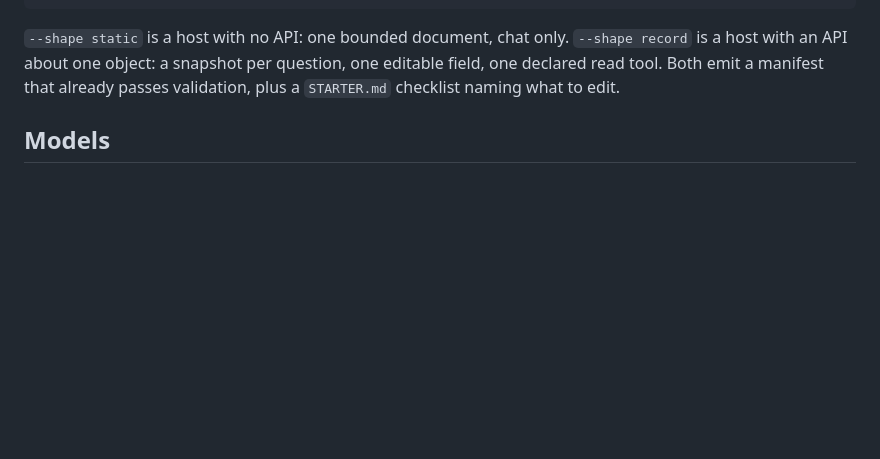
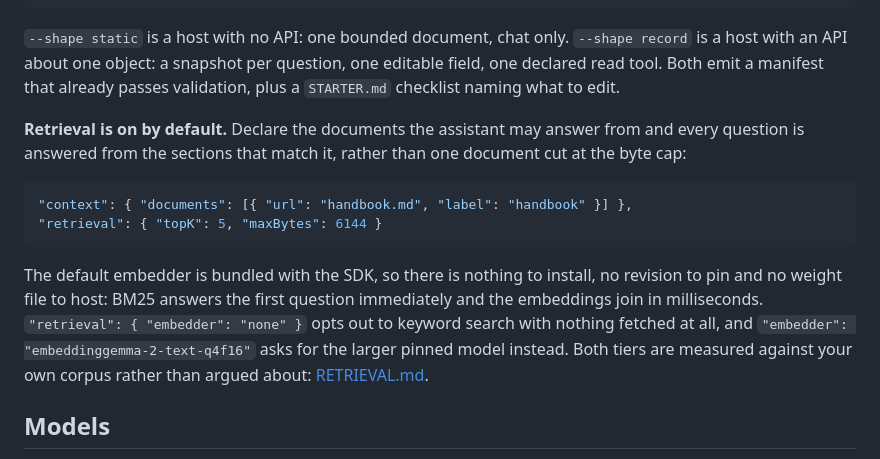
Before and after one commit to rafmacalaba/portable-slm, a Markdown page: README.md, the part around the change. Rendered like a GitHub page; blank space fills up the shorter version.

````diff
--- a/README.md
+++ b/README.md
@@ -49,6 +49,20 @@ Then mount it, and write the manifest and the document it answers from:
 `--shape static` is a host with no API: one bounded document, chat only. `--shape record` is a host with an
 API about one object: a snapshot per question, one editable field, one declared read tool. Both emit a
 manifest that already passes validation, plus a `STARTER.md` checklist naming what to edit.
+
+**Retrieval is on by default.** Declare the documents the assistant may answer from and every question is
+answered from the sections that match it, rather than one document cut at the byte cap:
+
+```json
+"context": { "documents": [{ "url": "handbook.md", "label": "handbook" }] },
+"retrieval": { "topK": 5, "maxBytes": 6144 }
+```
+
+The default embedder is bundled with the SDK, so there is nothing to install, no revision to pin and no
+weight file to host: BM25 answers the first question immediately and the embeddings join in milliseconds.
+`"retrieval": { "embedder": "none" }` opts out to keyword search with nothing fetched at all, and
+`"embedder": "embeddinggemma-2-text-q4f16"` asks for the larger pinned model instead. Both tiers are measured
+against your own corpus rather than argued about: [RETRIEVAL.md](docs/RETRIEVAL.md).
 
 ## Models
 
````
Also changed, not shown: docs/GETTING_STARTED.md (+7 -0 lines), docs/RETRIEVAL.md (+4 -1 lines).
